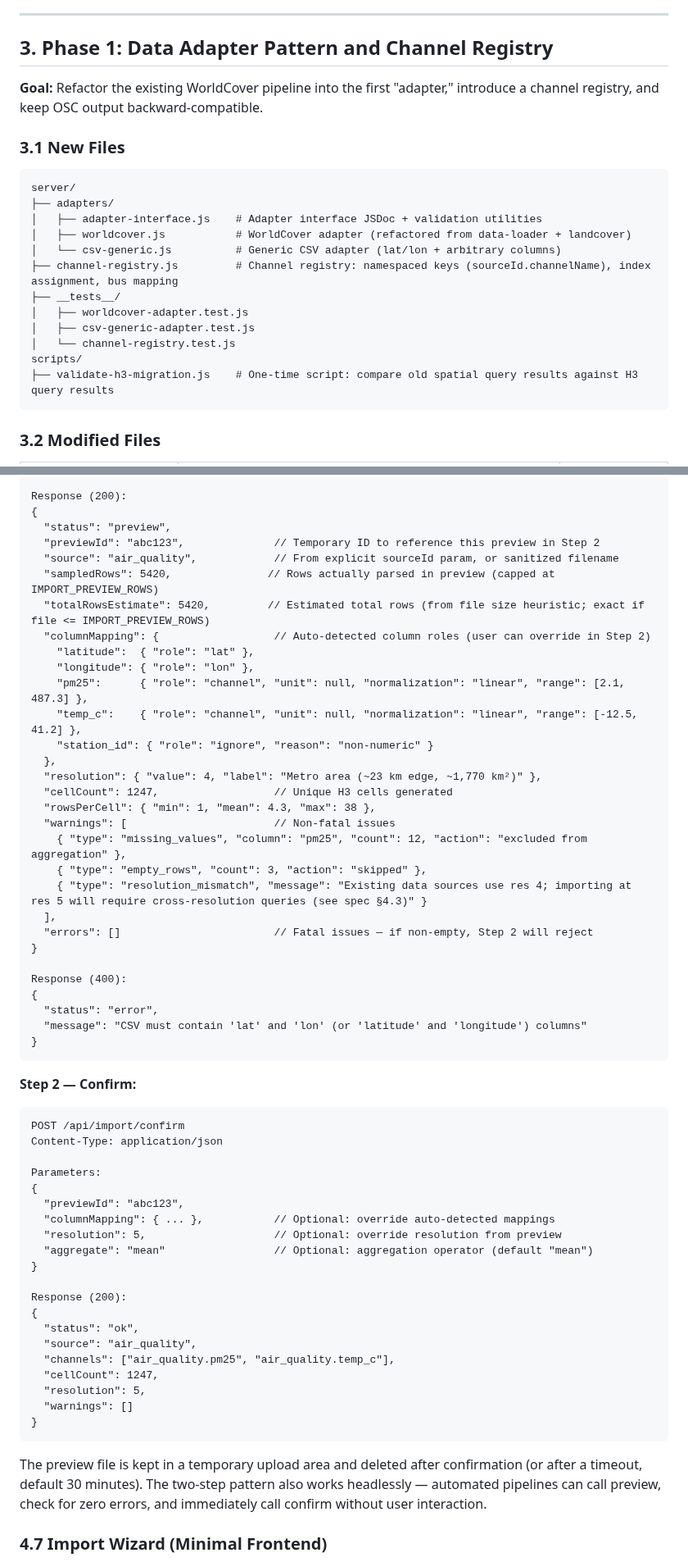
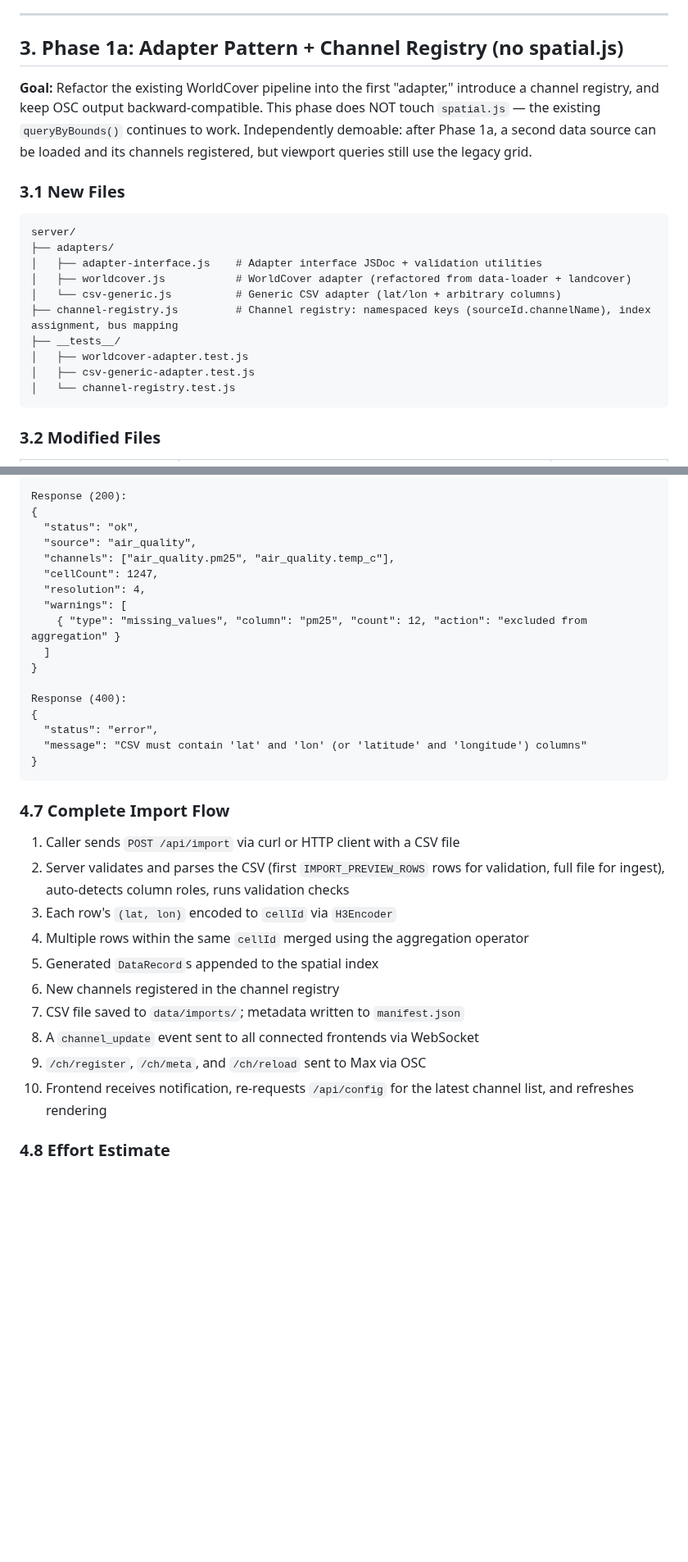
Before and after one commit to halicwang/geo-sonification, a Markdown page: docs/2026-02-21-MIGRATION-PLAN.md, 2 parts joined by grey strips. Shown at 82% size. Rendered like a GitHub page; blank space fills up the shorter version.

````diff
--- a/docs/2026-02-21-MIGRATION-PLAN.md
+++ b/docs/2026-02-21-MIGRATION-PLAN.md
@@ -76,9 +76,9 @@ Requires approval per CLAUDE.md ("Do not introduce new npm dependencies without
 
 ---
 
-## 3. Phase 1: Data Adapter Pattern and Channel Registry
+## 3. Phase 1a: Adapter Pattern + Channel Registry (no spatial.js)
 
-**Goal:** Refactor the existing WorldCover pipeline into the first "adapter," introduce a channel registry, and keep OSC output backward-compatible.
+**Goal:** Refactor the existing WorldCover pipeline into the first "adapter," introduce a channel registry, and keep OSC output backward-compatible. This phase does NOT touch `spatial.js` — the existing `queryByBounds()` continues to work. Independently demoable: after Phase 1a, a second data source can be loaded and its channels registered, but viewport queries still use the legacy grid.
 
 ### 3.1 New Files
 
@@ -93,8 +93,6 @@ server/
 │   ├── worldcover-adapter.test.js
 │   ├── csv-generic-adapter.test.js
 │   └── channel-registry.test.js
-scripts/
-├── validate-h3-migration.js    # One-time script: compare old spatial query results against H3 query results
 ```
 
 ### 3.2 Modified Files
@@ -239,27 +262,14 @@ Parameters:
 
 Response (200):
 {
-  "status": "preview",
-  "previewId": "abc123",              // Temporary ID to reference this preview in Step 2
-  "source": "air_quality",            // From explicit sourceId param, or sanitized filename
-  "sampledRows": 5420,               // Rows actually parsed in preview (capped at IMPORT_PREVIEW_ROWS)
-  "totalRowsEstimate": 5420,         // Estimated total rows (from file size heuristic; exact if file <= IMPORT_PREVIEW_ROWS)
-  "columnMapping": {                  // Auto-detected column roles (user can override in Step 2)
-    "latitude":  { "role": "lat" },
-    "longitude": { "role": "lon" },
-    "pm25":      { "role": "channel", "unit": null, "normalization": "linear", "range": [2.1, 487.3] },
-    "temp_c":    { "role": "channel", "unit": null, "normalization": "linear", "range": [-12.5, 41.2] },
-    "station_id": { "role": "ignore", "reason": "non-numeric" }
-  },
-  "resolution": { "value": 4, "label": "Metro area (~23 km edge, ~1,770 km²)" },
-  "cellCount": 1247,                  // Unique H3 cells generated
-  "rowsPerCell": { "min": 1, "mean": 4.3, "max": 38 },
-  "warnings": [                       // Non-fatal issues
-    { "type": "missing_values", "column": "pm25", "count": 12, "action": "excluded from aggregation" },
-    { "type": "empty_rows", "count": 3, "action": "skipped" },
-    { "type": "resolution_mismatch", "message": "Existing data sources use res 4; importing at res 5 will require cross-resolution queries (see spec §4.3)" }
-  ],
-  "errors": []                        // Fatal issues — if non-empty, Step 2 will reject
+  "status": "ok",
+  "source": "air_quality",
+  "channels": ["air_quality.pm25", "air_quality.temp_c"],
+  "cellCount": 1247,
+  "resolution": 4,
+  "warnings": [
+    { "type": "missing_values", "column": "pm25", "count": 12, "action": "excluded from aggregation" }
+  ]
 }
 
 Response (400):
@@ -269,32 +279,18 @@ Response (400):
 }
 ```
 
-**Step 2 — Confirm:**
+### 4.7 Complete Import Flow
 
-```
-POST /api/import/confirm
-Content-Type: application/json
+1. Caller sends `POST /api/import` via curl or HTTP client with a CSV file
+2. Server validates and parses the CSV (first `IMPORT_PREVIEW_ROWS` rows for validation, full file for ingest), auto-detects column roles, runs validation checks
+3. Each row's `(lat, lon)` encoded to `cellId` via `H3Encoder`
+4. Multiple rows within the same `cellId` merged using the aggregation operator
+5. Generated `DataRecord`s appended to the spatial index
+6. New channels registered in the channel registry
+7. CSV file saved to `data/imports/`; metadata written to `manifest.json`
+8. A `channel_update` event sent to all connected frontends via WebSocket
+9. `/ch/register`, `/ch/meta`, and `/ch/reload` sent to Max via OSC
+10. Frontend receives notification, re-requests `/api/config` for the latest channel list, and refreshes rendering
 
-Parameters:
-{
-  "previewId": "abc123",
-  "columnMapping": { ... },           // Optional: override auto-detected mappings
-  "resolution": 5,                    // Optional: override resolution from preview
-  "aggregate": "mean"                 // Optional: aggregation operator (default "mean")
-}
+### 4.8 Effort Estimate
 
-Response (200):
-{
-  "status": "ok",
-  "source": "air_quality",
-  "channels": ["air_quality.pm25", "air_quality.temp_c"],
-  "cellCount": 1247,
-  "resolution": 5,
-  "warnings": []
-}
-```
-
-The preview file is kept in a temporary upload area and deleted after confirmation (or after a timeout, default 30 minutes). The two-step pattern also works headlessly — automated pipelines can call preview, check for zero errors, and immediately call confirm without user interaction.
-
-### 4.7 Import Wizard (Minimal Frontend)
-
````
Also changed, not shown: other parts of docs/2026-02-21-MIGRATION-PLAN.md (+208 -237 lines), docs/2026-02-21-OPEN-PLATFORM-SPEC.md (+13 -7 lines).
